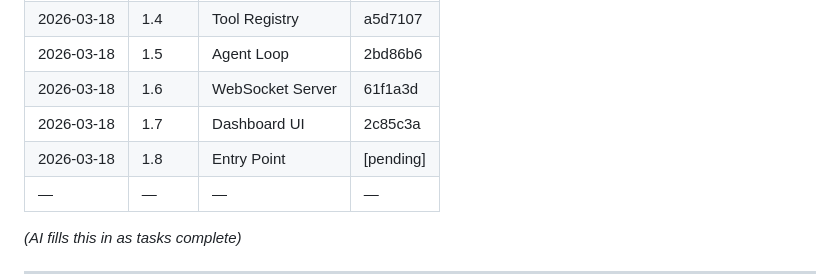
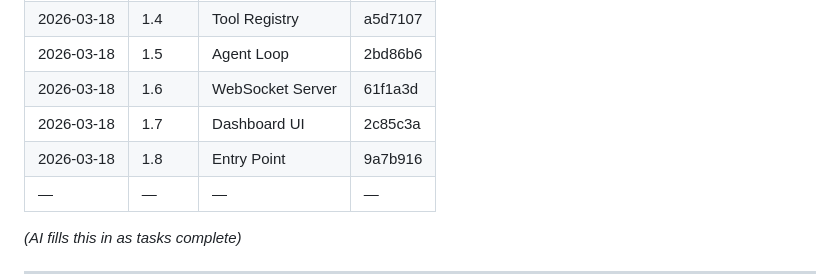
Before and after one commit to szg-zone/J.A.R.V.I.S, a Markdown page: docs/progress.md, the part around the change. Drawn GitHub-style.

Commit message:
docs(progress): Phase 1 complete - all 8 sprints finished

```diff
--- a/docs/progress.md
+++ b/docs/progress.md
@@ -178,7 +178,7 @@ JARVIS is running at http://localhost:3142
 | 2026-03-18 | 1.5 | Agent Loop | 2bd86b6 |
 | 2026-03-18 | 1.6 | WebSocket Server | 61f1a3d |
 | 2026-03-18 | 1.7 | Dashboard UI | 2c85c3a |
-| 2026-03-18 | 1.8 | Entry Point | [pending] |
+| 2026-03-18 | 1.8 | Entry Point | 9a7b916 |
 | — | — | — | — |
 
 *(AI fills this in as tasks complete)*
```
